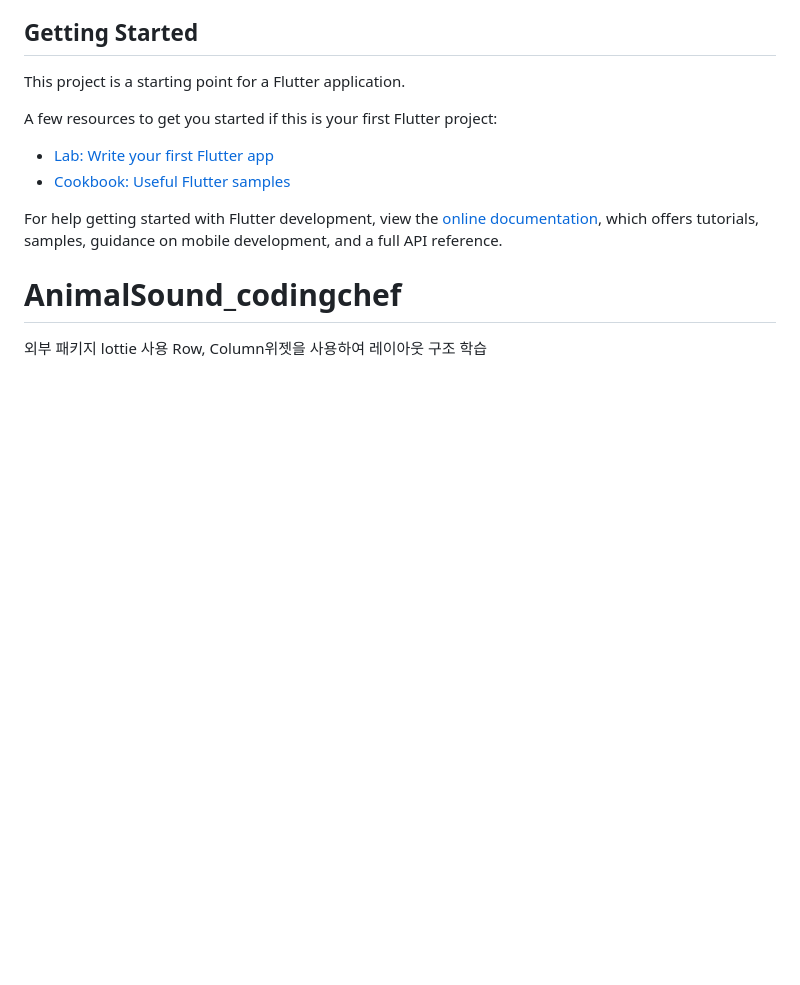
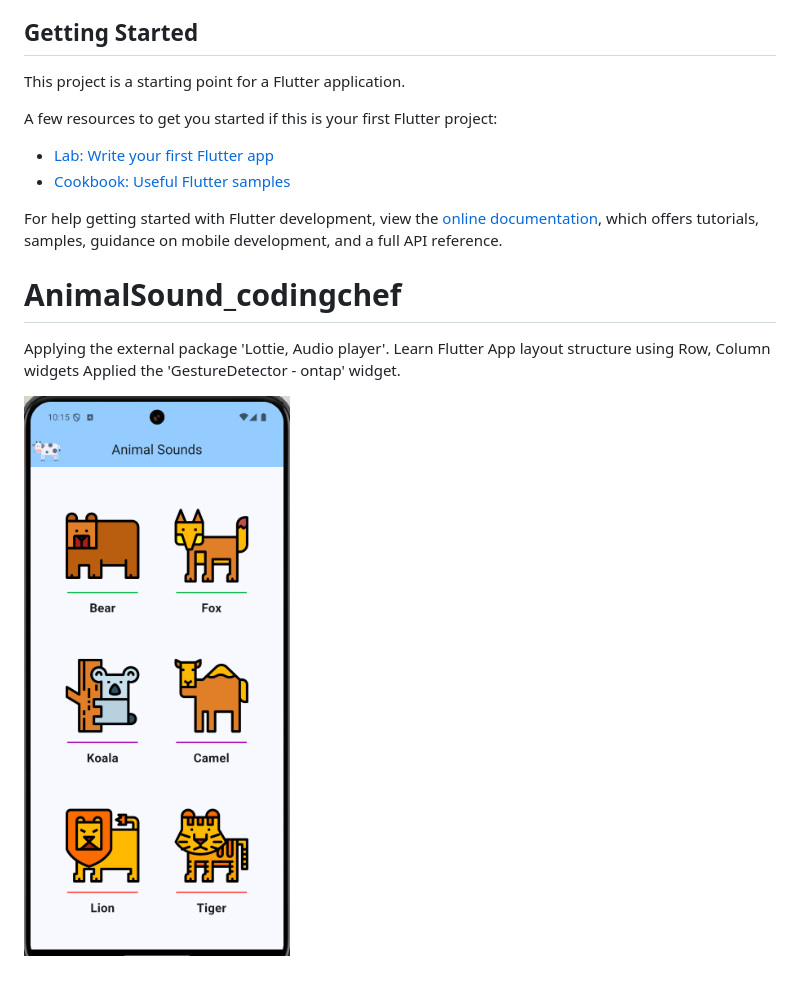
Before and after one commit to JangSeonguk/AnimalSound_codingchef, a Markdown page: README.md, the part around the change. Drawn GitHub-style; pictures changed too: images/screenshot.png (added); blank space fills up the shorter version.

Commit message:
animal_sounds

```diff
--- a/README.md
+++ b/README.md
@@ -15,5 +15,9 @@ For help getting started with Flutter development, view the
 [online documentation](https://docs.flutter.dev/), which offers tutorials,
 samples, guidance on mobile development, and a full API reference.
 # AnimalSound_codingchef
-외부 패키지 lottie 사용
-Row, Column위젯을 사용하여 레이아웃 구조 학습
+
+Applying the external package 'Lottie, Audio player'.
+Learn Flutter App layout structure using Row, Column widgets
+Applied the 'GestureDetector - ontap' widget.
+
+![ScreenShot](images/screenshot.png)
```
